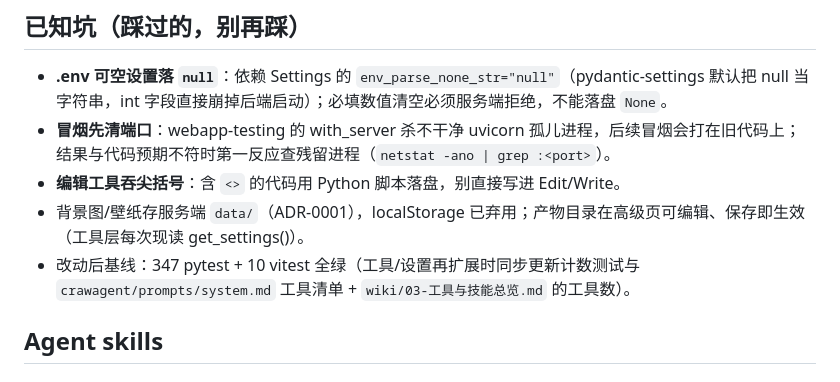
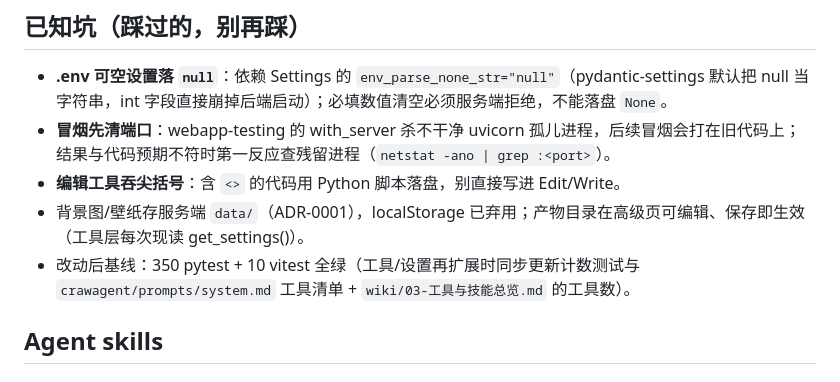
Before and after one commit to pmlpl/CrawAgent, a Markdown page: AGENTS.md, the part around the change. GitHub-like rendering.

Commit message:
docs: AGENTS.md 基线同步 347→350（android 回归测试 +3）

```diff
--- a/AGENTS.md
+++ b/AGENTS.md
@@ -43,7 +43,7 @@ uv run python -m crawagent.web.server  # 临时冒烟用这个（静态托管在
 - **冒烟先清端口**：webapp-testing 的 with_server 杀不干净 uvicorn 孤儿进程，后续冒烟会打在旧代码上；结果与代码预期不符时第一反应查残留进程（`netstat -ano | grep :<port>`）。
 - **编辑工具吞尖括号**：含 `<>` 的代码用 Python 脚本落盘，别直接写进 Edit/Write。
 - 背景图/壁纸存服务端 `data/`（ADR-0001），localStorage 已弃用；产物目录在高级页可编辑、保存即生效（工具层每次现读 get_settings()）。
-- 改动后基线：347 pytest + 10 vitest 全绿（工具/设置再扩展时同步更新计数测试与 `crawagent/prompts/system.md` 工具清单 + `wiki/03-工具与技能总览.md` 的工具数）。
+- 改动后基线：350 pytest + 10 vitest 全绿（工具/设置再扩展时同步更新计数测试与 `crawagent/prompts/system.md` 工具清单 + `wiki/03-工具与技能总览.md` 的工具数）。
 
 ## Agent skills
 
```
